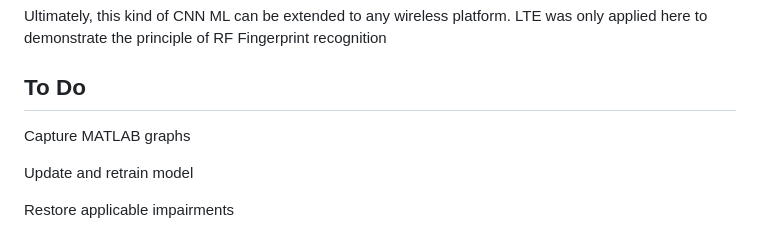
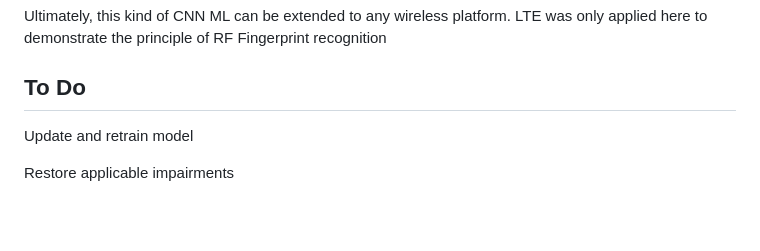
Before and after one commit to chrimson/ML-LTE-RFF, a Markdown page: src/README.md, the part around one of its changes. GitHub-like rendering; blank space fills up the shorter version.

```diff
--- a/src/README.md
+++ b/src/README.md
@@ -75,8 +84,6 @@ Ultimately, this kind of CNN ML can be extended to any wireless platform. LTE wa
 
 ## To Do
 
-Capture MATLAB graphs
-
 Update and retrain model
 
 Restore applicable impairments
```
Also changed, not shown: other parts of src/README.md (+14 -5 lines).
